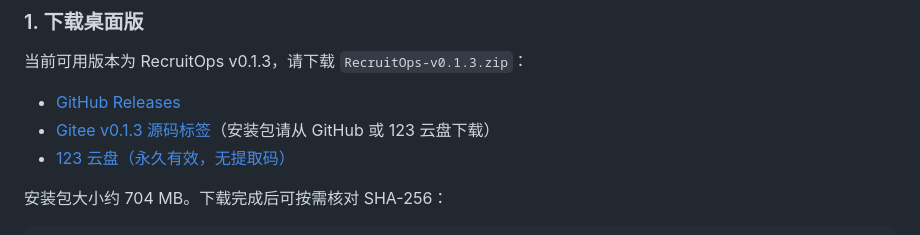
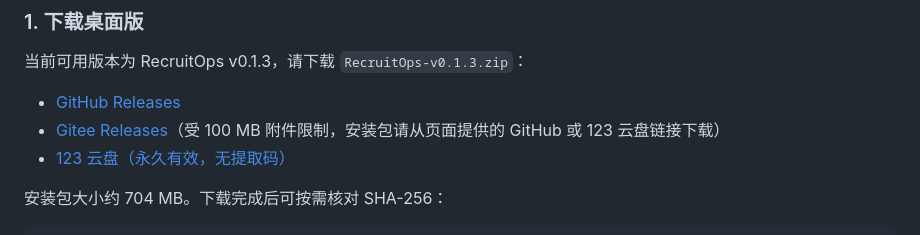
Before and after one commit to 849879772/recruitops-agent, a Markdown page: README.md, the part around the change. Rendered like a GitHub page.

Commit message:
docs: link v0.1.3 Gitee release

```diff
--- a/README.md
+++ b/README.md
@@ -38,7 +38,7 @@
 当前可用版本为 RecruitOps v0.1.3，请下载 `RecruitOps-v0.1.3.zip`：
 
 - [GitHub Releases](https://github.com/849879772/recruitops-agent/releases/tag/v0.1.3)
-- [Gitee v0.1.3 源码标签](https://gitee.com/zs-k/recruitops-agent/tree/v0.1.3)（安装包请从 GitHub 或 123 云盘下载）
+- [Gitee Releases](https://gitee.com/zs-k/recruitops-agent/releases/tag/v0.1.3)（受 100 MB 附件限制，安装包请从页面提供的 GitHub 或 123 云盘链接下载）
 - [123 云盘（永久有效，无提取码）](https://1835739780.share.123pan.cn/123pan/QbN4Td-1nW2d)
 
 安装包大小约 704 MB。下载完成后可按需核对 SHA-256：
```
